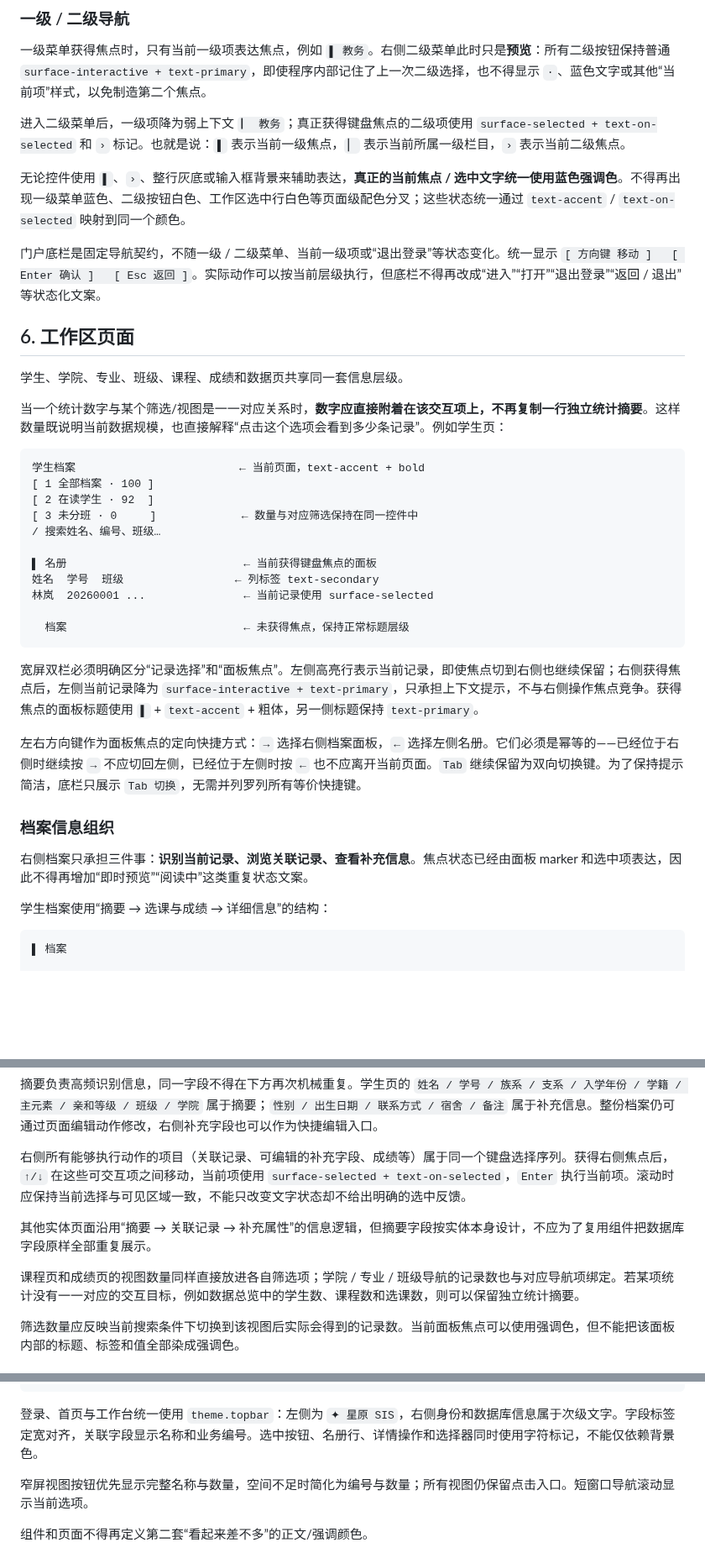
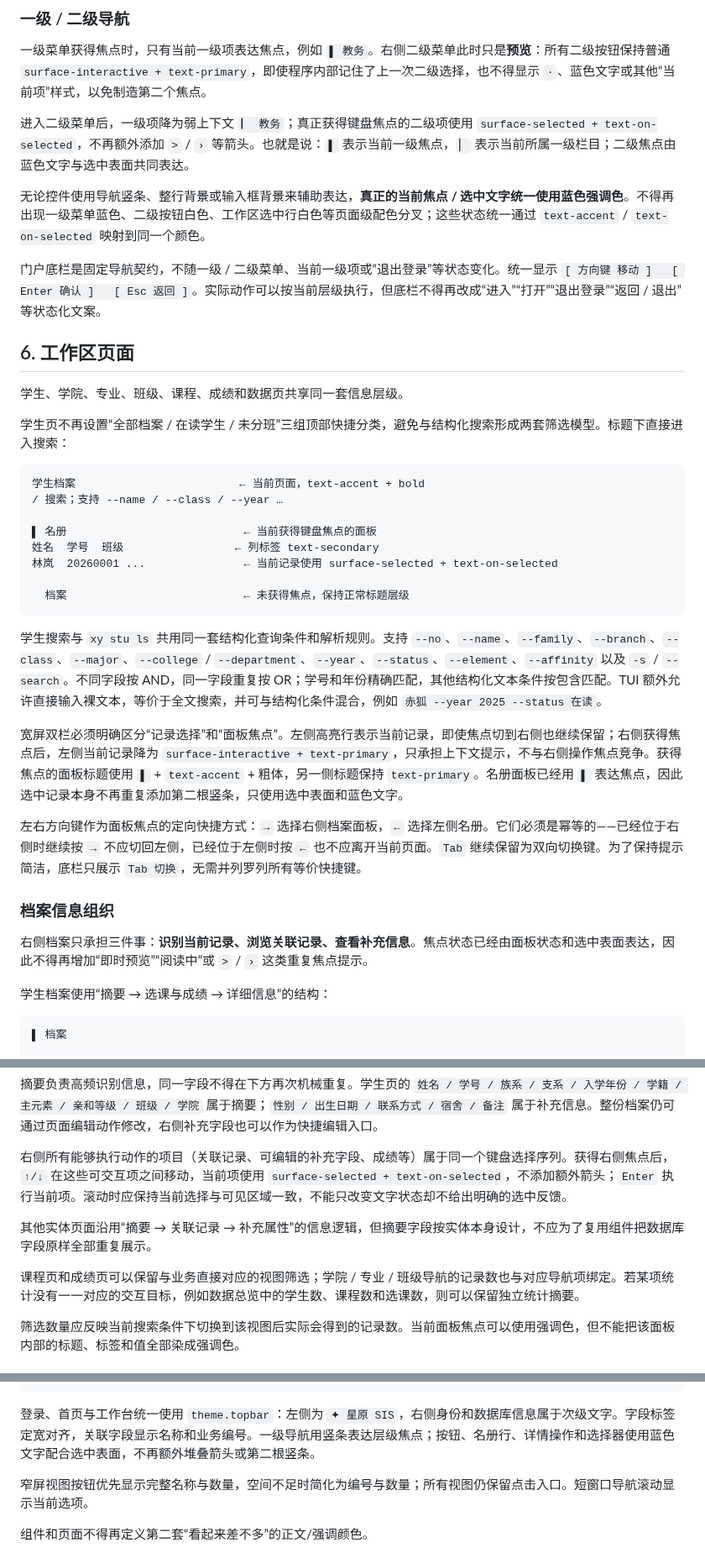
Before and after one commit to RinoPaw/xingyuan-sis, a Markdown page: docs/ui-design.md, 3 parts joined by grey strips. Shown at 84% size. GitHub-like rendering; blank space fills up the shorter version.

Commit message:
[skip ci] docs: align selection and student search contracts

````diff
--- a/docs/ui-design.md
+++ b/docs/ui-design.md
@@ -79,9 +79,9 @@
 
 一级菜单获得焦点时，只有当前一级项表达焦点，例如 `▌ 教务`。右侧二级菜单此时只是**预览**：所有二级按钮保持普通 `surface-interactive + text-primary`，即使程序内部记住了上一次二级选择，也不得显示 `·`、蓝色文字或其他“当前项”样式，以免制造第二个焦点。
 
-进入二级菜单后，一级项降为弱上下文 `▏ 教务`；真正获得键盘焦点的二级项使用 `surface-selected + text-on-selected` 和 `›` 标记。也就是说：`▌` 表示当前一级焦点，`▏` 表示当前所属一级栏目，`›` 表示当前二级焦点。
+进入二级菜单后，一级项降为弱上下文 `▏ 教务`；真正获得键盘焦点的二级项使用 `surface-selected + text-on-selected`，不再额外添加 `>` / `›` 等箭头。也就是说：`▌` 表示当前一级焦点，`▏` 表示当前所属一级栏目；二级焦点由蓝色文字与选中表面共同表达。
 
-无论控件使用 `▌`、`›`、整行灰底或输入框背景来辅助表达，**真正的当前焦点 / 选中文字统一使用蓝色强调色**。不得再出现一级菜单蓝色、二级按钮白色、工作区选中行白色等页面级配色分叉；这些状态统一通过 `text-accent` / `text-on-selected` 映射到同一个颜色。
+无论控件使用导航竖条、整行背景或输入框背景来辅助表达，**真正的当前焦点 / 选中文字统一使用蓝色强调色**。不得再出现一级菜单蓝色、二级按钮白色、工作区选中行白色等页面级配色分叉；这些状态统一通过 `text-accent` / `text-on-selected` 映射到同一个颜色。
 
 门户底栏是固定导航契约，不随一级 / 二级菜单、当前一级项或“退出登录”等状态变化。统一显示 `[ 方向键 移动 ]   [ Enter 确认 ]   [ Esc 返回 ]`。实际动作可以按当前层级执行，但底栏不得再改成“进入”“打开”“退出登录”“返回 / 退出”等状态化文案。
 
@@ -89,29 +89,28 @@
 
 学生、学院、专业、班级、课程、成绩和数据页共享同一套信息层级。
 
-当一个统计数字与某个筛选/视图是一一对应关系时，**数字应直接附着在该交互项上，不再复制一行独立统计摘要**。这样数量既说明当前数据规模，也直接解释“点击这个选项会看到多少条记录”。例如学生页：
+学生页不再设置“全部档案 / 在读学生 / 未分班”三组顶部快捷分类，避免与结构化搜索形成两套筛选模型。标题下直接进入搜索：
 
 ```text
 学生档案                         ← 当前页面，text-accent + bold
-[ 1 全部档案 · 100 ]
-[ 2 在读学生 · 92  ]
-[ 3 未分班 · 0     ]             ← 数量与对应筛选保持在同一控件中
-/ 搜索姓名、编号、班级…
+/ 搜索；支持 --name / --class / --year …
 
 ▌ 名册                           ← 当前获得键盘焦点的面板
 姓名  学号  班级                 ← 列标签 text-secondary
-林岚  20260001 ...               ← 当前记录使用 surface-selected
+林岚  20260001 ...               ← 当前记录使用 surface-selected + text-on-selected
 
   档案                           ← 未获得焦点，保持正常标题层级
 ```
 
-宽屏双栏必须明确区分“记录选择”和“面板焦点”。左侧高亮行表示当前记录，即使焦点切到右侧也继续保留；右侧获得焦点后，左侧当前记录降为 `surface-interactive + text-primary`，只承担上下文提示，不与右侧操作焦点竞争。获得焦点的面板标题使用 `▌` + `text-accent` + 粗体，另一侧标题保持 `text-primary`。
+学生搜索与 `xy stu ls` 共用同一套结构化查询条件和解析规则。支持 `--no`、`--name`、`--family`、`--branch`、`--class`、`--major`、`--college` / `--department`、`--year`、`--status`、`--element`、`--affinity` 以及 `-s` / `--search`。不同字段按 AND，同一字段重复按 OR；学号和年份精确匹配，其他结构化文本条件按包含匹配。TUI 额外允许直接输入裸文本，等价于全文搜索，并可与结构化条件混合，例如 `赤狐 --year 2025 --status 在读`。
+
+宽屏双栏必须明确区分“记录选择”和“面板焦点”。左侧高亮行表示当前记录，即使焦点切到右侧也继续保留；右侧获得焦点后，左侧当前记录降为 `surface-interactive + text-primary`，只承担上下文提示，不与右侧操作焦点竞争。获得焦点的面板标题使用 `▌` + `text-accent` + 粗体，另一侧标题保持 `text-primary`。名册面板已经用 `▌` 表达焦点，因此选中记录本身不再重复添加第二根竖条，只使用选中表面和蓝色文字。
 
 左右方向键作为面板焦点的定向快捷方式：`→` 选择右侧档案面板，`←` 选择左侧名册。它们必须是幂等的——已经位于右侧时继续按 `→` 不应切回左侧，已经位于左侧时按 `←` 也不应离开当前页面。`Tab` 继续保留为双向切换键。为了保持提示简洁，底栏只展示 `Tab 切换`，无需并列罗列所有等价快捷键。
 
 ### 档案信息组织
 
-右侧档案只承担三件事：**识别当前记录、浏览关联记录、查看补充信息**。焦点状态已经由面板 marker 和选中项表达，因此不得再增加“即时预览”“阅读中”这类重复状态文案。
+右侧档案只承担三件事：**识别当前记录、浏览关联记录、查看补充信息**。焦点状态已经由面板状态和选中表面表达，因此不得再增加“即时预览”“阅读中”或 `>` / `›` 这类重复焦点提示。
 
 学生档案使用“摘要 → 选课与成绩 → 详细信息”的结构：
 
@@ -138,11 +137,11 @@
 
 摘要负责高频识别信息，同一字段不得在下方再次机械重复。学生页的 `姓名 / 学号 / 族系 / 支系 / 入学年份 / 学籍 / 主元素 / 亲和等级 / 班级 / 学院` 属于摘要；`性别 / 出生日期 / 联系方式 / 宿舍 / 备注` 属于补充信息。整份档案仍可通过页面编辑动作修改，右侧补充字段也可以作为快捷编辑入口。
 
-右侧所有能够执行动作的项目（关联记录、可编辑的补充字段、成绩等）属于同一个键盘选择序列。获得右侧焦点后，`↑/↓` 在这些可交互项之间移动，当前项使用 `surface-selected + text-on-selected`，`Enter` 执行当前项。滚动时应保持当前选择与可见区域一致，不能只改变文字状态却不给出明确的选中反馈。
+右侧所有能够执行动作的项目（关联记录、可编辑的补充字段、成绩等）属于同一个键盘选择序列。获得右侧焦点后，`↑/↓` 在这些可交互项之间移动，当前项使用 `surface-selected + text-on-selected`，不添加额外箭头；`Enter` 执行当前项。滚动时应保持当前选择与可见区域一致，不能只改变文字状态却不给出明确的选中反馈。
 
 其他实体页面沿用“摘要 → 关联记录 → 补充属性”的信息逻辑，但摘要字段按实体本身设计，不应为了复用组件把数据库字段原样全部重复展示。
 
-课程页和成绩页的视图数量同样直接放进各自筛选项；学院 / 专业 / 班级导航的记录数也与对应导航项绑定。若某项统计没有一一对应的交互目标，例如数据总览中的学生数、课程数和选课数，则可以保留独立统计摘要。
+课程页和成绩页可以保留与业务直接对应的视图筛选；学院 / 专业 / 班级导航的记录数也与对应导航项绑定。若某项统计没有一一对应的交互目标，例如数据总览中的学生数、课程数和选课数，则可以保留独立统计摘要。
 
 筛选数量应反映当前搜索条件下切换到该视图后实际会得到的记录数。当前面板焦点可以使用强调色，但不能把该面板内部的标题、标签和值全部染成强调色。
 
@@ -197,7 +196,7 @@ _SURFACE_INTERACTIVE
 _SURFACE_SELECTED
 ```
 
-登录、首页与工作台统一使用 `theme.topbar`：左侧为 `✦ 星原 SIS`，右侧身份和数据库信息属于次级文字。字段标签定宽对齐，关联字段显示名称和业务编号。选中按钮、名册行、详情操作和选择器同时使用字符标记，不能仅依赖背景色。
+登录、首页与工作台统一使用 `theme.topbar`：左侧为 `✦ 星原 SIS`，右侧身份和数据库信息属于次级文字。字段标签定宽对齐，关联字段显示名称和业务编号。一级导航用竖条表达层级焦点；按钮、名册行、详情操作和选择器使用蓝色文字配合选中表面，不再额外堆叠箭头或第二根竖条。
 
 窄屏视图按钮优先显示完整名称与数量，空间不足时简化为编号与数量；所有视图仍保留点击入口。短窗口导航滚动显示当前选项。
 
````
Also changed, not shown: other parts of docs/ui-design.md (+1 -1 lines).
